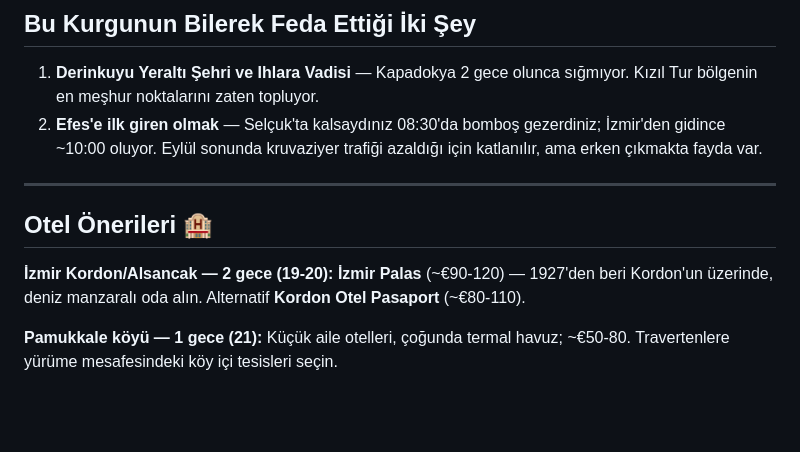
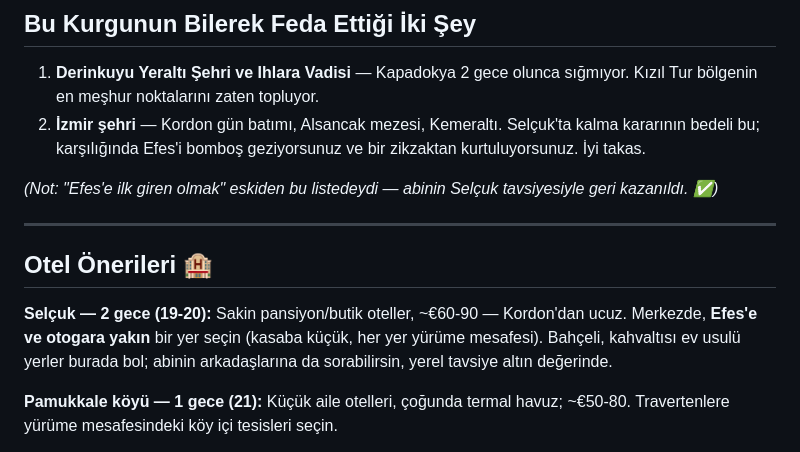
Before and after one commit to msaitd47-netizen/fluffy-octo-spork, a Markdown page: turkiye-tatil-plani-eylul.md, the part around one of its changes. Drawn GitHub-style; blank space fills up the shorter version.

```diff
--- a/turkiye-tatil-plani-eylul.md
+++ b/turkiye-tatil-plani-eylul.md
@@ -103,13 +112,15 @@ Kapadokya'nın özü tek güne sığıyor; sıkı ama unutulmaz bir gün.
 
 ## Bu Kurgunun Bilerek Feda Ettiği İki Şey
 1. **Derinkuyu Yeraltı Şehri ve Ihlara Vadisi** — Kapadokya 2 gece olunca sığmıyor. Kızıl Tur bölgenin en meşhur noktalarını zaten topluyor.
-2. **Efes'e ilk giren olmak** — Selçuk'ta kalsaydınız 08:30'da bomboş gezerdiniz; İzmir'den gidince ~10:00 oluyor. Eylül sonunda kruvaziyer trafiği azaldığı için katlanılır, ama erken çıkmakta fayda var.
+2. **İzmir şehri** — Kordon gün batımı, Alsancak mezesi, Kemeraltı. Selçuk'ta kalma kararının bedeli bu; karşılığında Efes'i bomboş geziyorsunuz ve bir zikzaktan kurtuluyorsunuz. İyi takas.
+
+*(Not: "Efes'e ilk giren olmak" eskiden bu listedeydi — abinin Selçuk tavsiyesiyle geri kazanıldı. ✅)*
 
 ---
 
 ## Otel Önerileri 🏨
 
-**İzmir Kordon/Alsancak — 2 gece (19-20):** **İzmir Palas** (~€90-120) — 1927'den beri Kordon'un üzerinde, deniz manzaralı oda alın. Alternatif **Kordon Otel Pasaport** (~€80-110).
+**Selçuk — 2 gece (19-20):** Sakin pansiyon/butik oteller, ~€60-90 — Kordon'dan ucuz. Merkezde, **Efes'e ve otogara yakın** bir yer seçin (kasaba küçük, her yer yürüme mesafesi). Bahçeli, kahvaltısı ev usulü yerler burada bol; abinin arkadaşlarına da sorabilirsin, yerel tavsiye altın değerinde.
 
 **Pamukkale köyü — 1 gece (21):** Küçük aile otelleri, çoğunda termal havuz; ~€50-80. Travertenlere yürüme mesafesindeki köy içi tesisleri seçin.
 
```
Also changed, not shown: other parts of turkiye-tatil-plani-eylul.md (+34 -23 lines).
